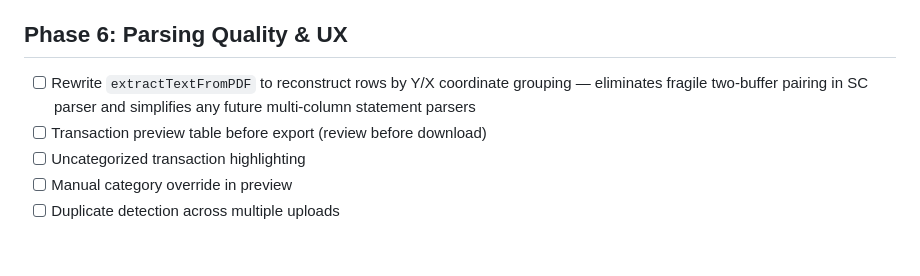
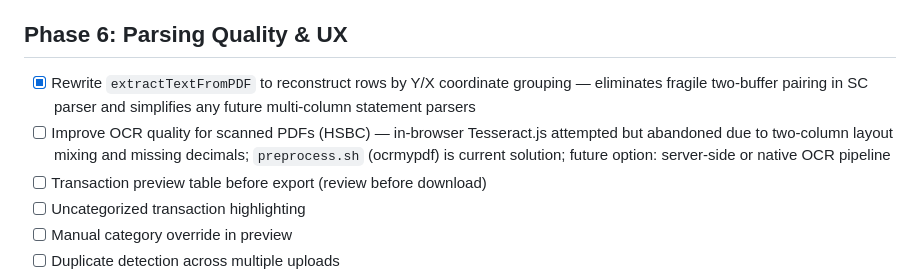
Before and after one commit to doublewolfconsulting/pdf-statement-converter, a Markdown page: ROADMAP.md, the part around the change. Drawn GitHub-style; blank space fills up the shorter version.

Commit message:
Update ROADMAP: mark coordinate extraction done, capture OCR improvement item
Co-Authored-By: Claude Sonnet 4.6 <noreply@anthropic.com>

```diff
--- a/ROADMAP.md
+++ b/ROADMAP.md
@@ -52,7 +52,8 @@ Most complex — multiple statement types, multi-currency, securities transactio
 
 ## Phase 6: Parsing Quality & UX
 
-- [ ] Rewrite `extractTextFromPDF` to reconstruct rows by Y/X coordinate grouping — eliminates fragile two-buffer pairing in SC parser and simplifies any future multi-column statement parsers
+- [x] Rewrite `extractTextFromPDF` to reconstruct rows by Y/X coordinate grouping — eliminates fragile two-buffer pairing in SC parser and simplifies any future multi-column statement parsers
+- [ ] Improve OCR quality for scanned PDFs (HSBC) — in-browser Tesseract.js attempted but abandoned due to two-column layout mixing and missing decimals; `preprocess.sh` (ocrmypdf) is current solution; future option: server-side or native OCR pipeline
 - [ ] Transaction preview table before export (review before download)
 - [ ] Uncategorized transaction highlighting
 - [ ] Manual category override in preview
```
